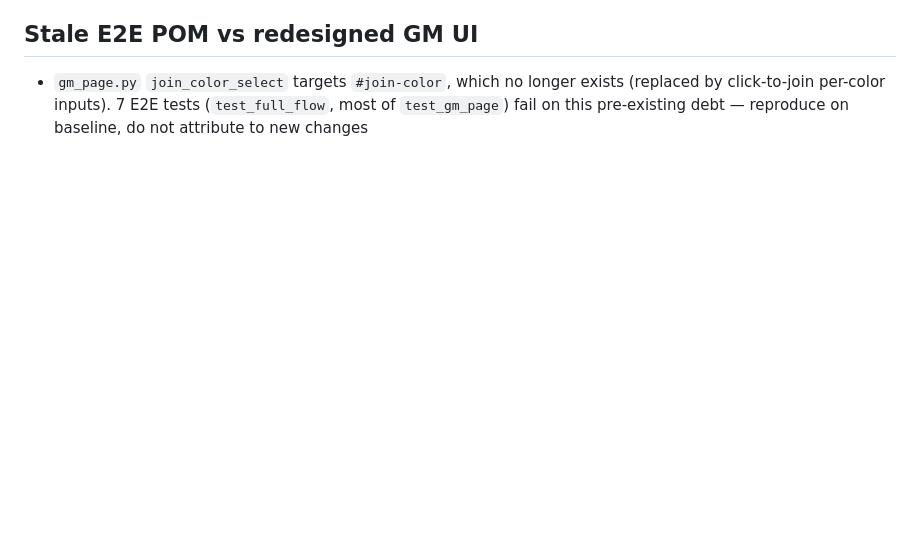
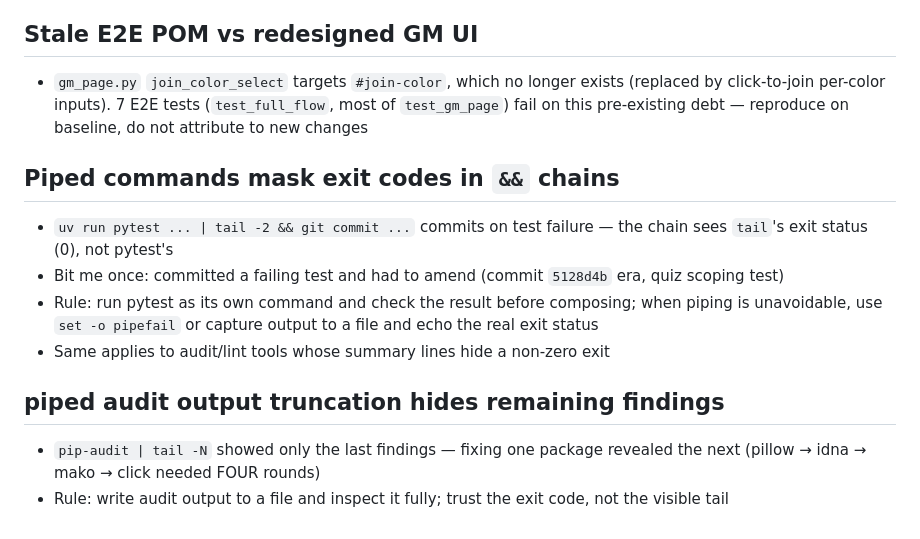
Before and after one commit to LoyVanBeek/live_battlefield, a Markdown page: tasks/lessons.md, the part around the change. Rendered like a GitHub page; blank space fills up the shorter version.

```diff
--- a/tasks/lessons.md
+++ b/tasks/lessons.md
@@ -49,3 +49,13 @@
 
 ## Stale E2E POM vs redesigned GM UI
 - `gm_page.py` `join_color_select` targets `#join-color`, which no longer exists (replaced by click-to-join per-color inputs). 7 E2E tests (`test_full_flow`, most of `test_gm_page`) fail on this pre-existing debt — reproduce on baseline, do not attribute to new changes
+
+## Piped commands mask exit codes in `&&` chains
+- `uv run pytest ... | tail -2 && git commit ...` commits on test failure — the chain sees `tail`'s exit status (0), not pytest's
+- Bit me once: committed a failing test and had to amend (commit `5128d4b` era, quiz scoping test)
+- Rule: run pytest as its own command and check the result before composing; when piping is unavoidable, use `set -o pipefail` or capture output to a file and echo the real exit status
+- Same applies to audit/lint tools whose summary lines hide a non-zero exit
+
+## piped audit output truncation hides remaining findings
+- `pip-audit | tail -N` showed only the last findings — fixing one package revealed the next (pillow → idna → mako → click needed FOUR rounds)
+- Rule: write audit output to a file and inspect it fully; trust the exit code, not the visible tail
```
Also changed, not shown: tasks/todo.md (+26 -0 lines).
